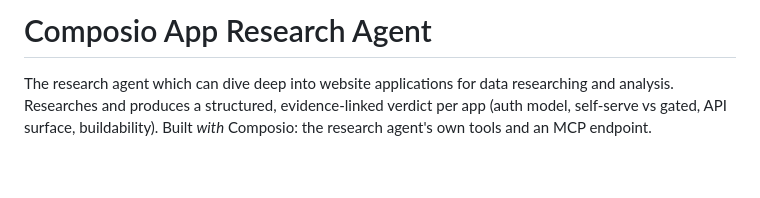
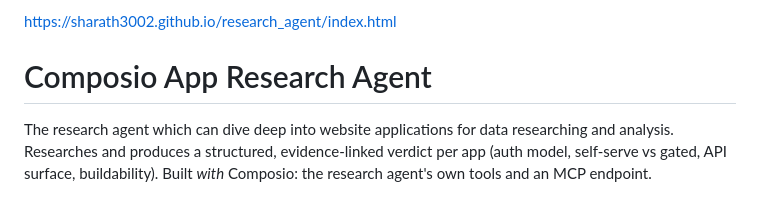
Before and after one commit to sharath3002/research_agent, a Markdown page: README.md, the part around the change. Drawn GitHub-style; blank space fills up the shorter version.

```diff
--- a/README.md
+++ b/README.md
@@ -1,4 +1,6 @@
 
+
+https://sharath3002.github.io/research_agent/index.html
 
 
 # Composio App Research Agent
```
